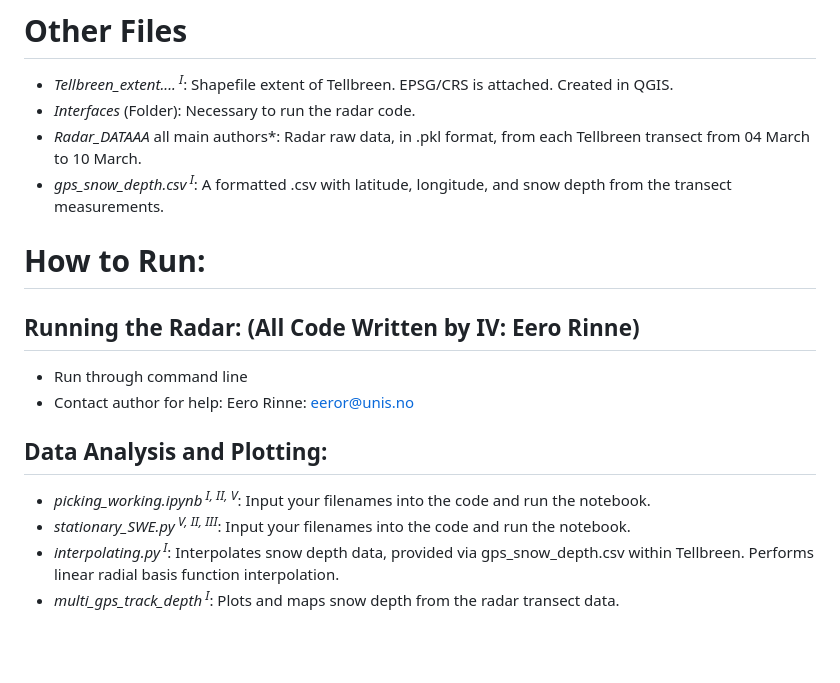
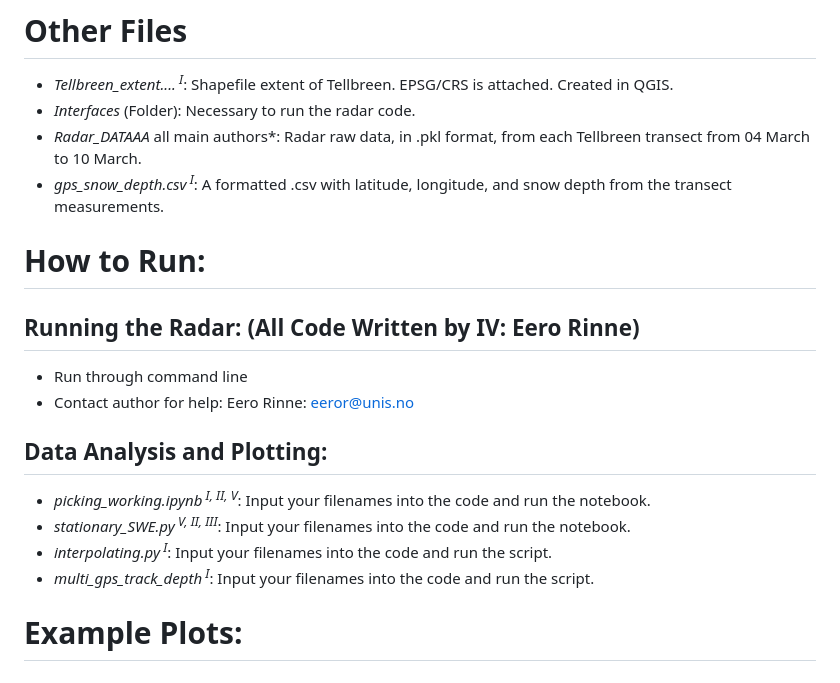
Before and after one commit to HaydenRMann/UNIS_AGF212_KBand_RemoteSensing_2026, a Markdown page: README.md, the part around the change. Drawn GitHub-style; blank space fills up the shorter version.

```diff
--- a/README.md
+++ b/README.md
@@ -40,6 +40,7 @@ Data and Code for UNIS AGF-212 Remote Sensing project
 - *Radar_DATAAA<sup>* all main authors</sup>*: Radar raw data, in .pkl format, from each Tellbreen transect from 04 March to 10 March.
 - *gps_snow_depth.csv<sup> I</sup>*: A formatted .csv with latitude, longitude, and snow depth from the transect measurements.
 
+
 # How to Run:
 
 ## Running the Radar: (All Code Written by IV: Eero Rinne)
@@ -49,5 +50,8 @@ Data and Code for UNIS AGF-212 Remote Sensing project
 ## Data Analysis and Plotting:
 - *picking_working.ipynb<sup> I, II, V</sup>*: Input your filenames into the code and run the notebook.
 - *stationary_SWE.py<sup> V, II, III</sup>*: Input your filenames into the code and run the notebook.
-- *interpolating.py<sup> I</sup>*: Interpolates snow depth data, provided via gps_snow_depth.csv within Tellbreen. Performs linear radial basis function interpolation.
-- *multi_gps_track_depth<sup> I</sup>*: Plots and maps snow depth from the radar transect data.
+- *interpolating.py<sup> I</sup>*: Input your filenames into the code and run the script.
+- *multi_gps_track_depth<sup> I</sup>*: Input your filenames into the code and run the script.
+
+
+# Example Plots:
```
